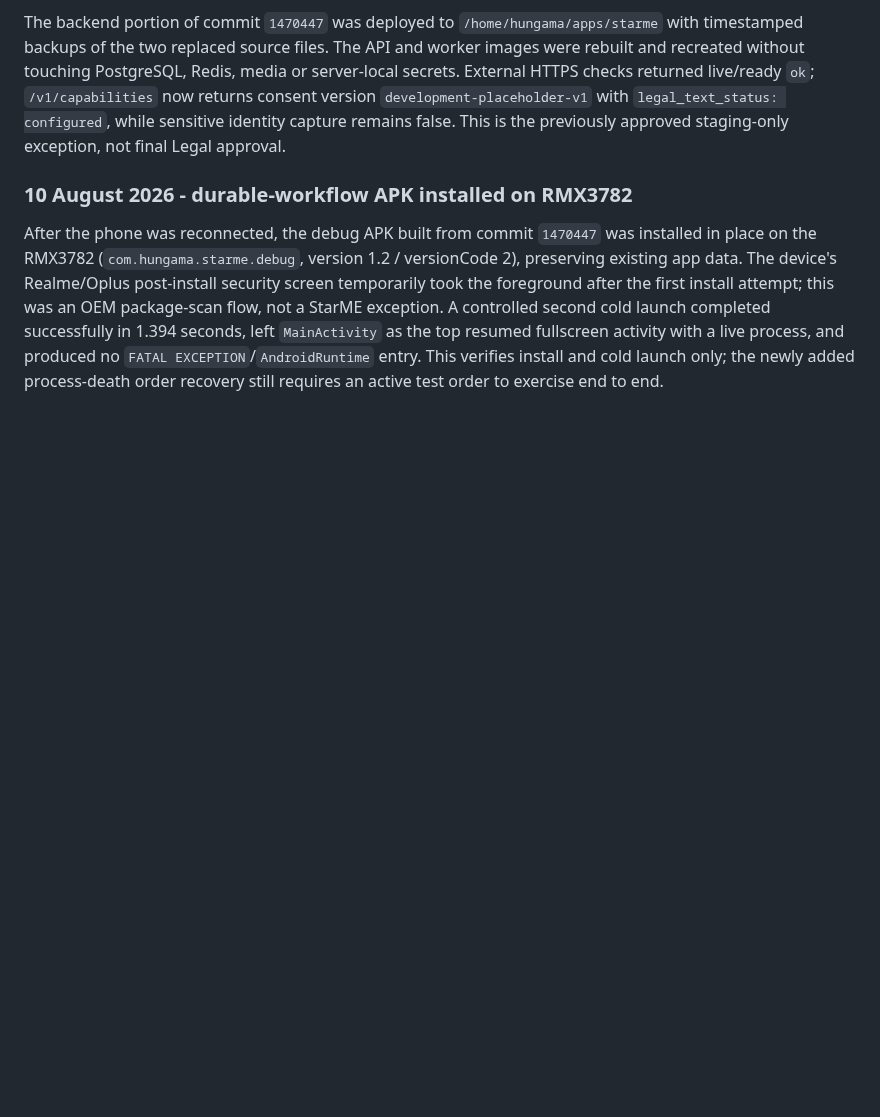
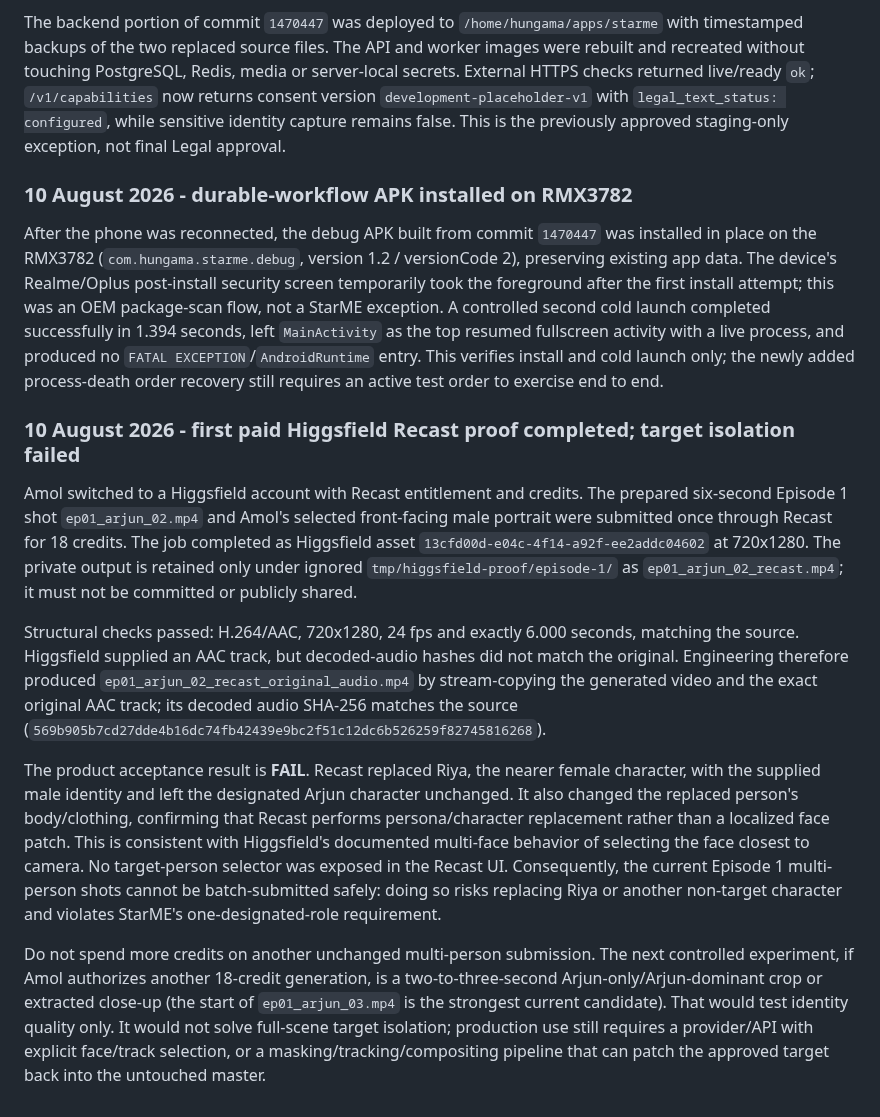
Before and after one commit to Hungama-Digital/star.me.hungama.com, a Markdown page: Docs/Handover/StarME_Project_Handover.md, the part around the change. Drawn GitHub-style; blank space fills up the shorter version.

Commit message:
Record paid Higgsfield Recast proof

```diff
--- a/Docs/Handover/StarME_Project_Handover.md
+++ b/Docs/Handover/StarME_Project_Handover.md
@@ -1313,3 +1313,33 @@ launch completed successfully in 1.394 seconds, left `MainActivity` as the top r
 activity with a live process, and produced no `FATAL EXCEPTION`/`AndroidRuntime` entry. This verifies
 install and cold launch only; the newly added process-death order recovery still requires an active test
 order to exercise end to end.
+
+### 10 August 2026 - first paid Higgsfield Recast proof completed; target isolation failed
+
+Amol switched to a Higgsfield account with Recast entitlement and credits. The prepared six-second
+Episode 1 shot `ep01_arjun_02.mp4` and Amol's selected front-facing male portrait were submitted once
+through Recast for 18 credits. The job completed as Higgsfield asset
+`13cfd00d-e04c-4f14-a92f-ee2addc04602` at 720x1280. The private output is retained only under ignored
+`tmp/higgsfield-proof/episode-1/` as `ep01_arjun_02_recast.mp4`; it must not be committed or publicly
+shared.
+
+Structural checks passed: H.264/AAC, 720x1280, 24 fps and exactly 6.000 seconds, matching the source.
+Higgsfield supplied an AAC track, but decoded-audio hashes did not match the original. Engineering
+therefore produced `ep01_arjun_02_recast_original_audio.mp4` by stream-copying the generated video and
+the exact original AAC track; its decoded audio SHA-256 matches the source
+(`569b905b7cd27dde4b16dc74fb42439e9bc2f51c12dc6b526259f82745816268`).
+
+The product acceptance result is **FAIL**. Recast replaced Riya, the nearer female character, with the
+supplied male identity and left the designated Arjun character unchanged. It also changed the replaced
+person's body/clothing, confirming that Recast performs persona/character replacement rather than a
+localized face patch. This is consistent with Higgsfield's documented multi-face behavior of selecting
+the face closest to camera. No target-person selector was exposed in the Recast UI. Consequently, the
+current Episode 1 multi-person shots cannot be batch-submitted safely: doing so risks replacing Riya or
+another non-target character and violates StarME's one-designated-role requirement.
+
+Do not spend more credits on another unchanged multi-person submission. The next controlled experiment,
+if Amol authorizes another 18-credit generation, is a two-to-three-second Arjun-only/Arjun-dominant crop
+or extracted close-up (the start of `ep01_arjun_03.mp4` is the strongest current candidate). That would
+test identity quality only. It would not solve full-scene target isolation; production use still requires
+a provider/API with explicit face/track selection, or a masking/tracking/compositing pipeline that can
+patch the approved target back into the untouched master.
```
